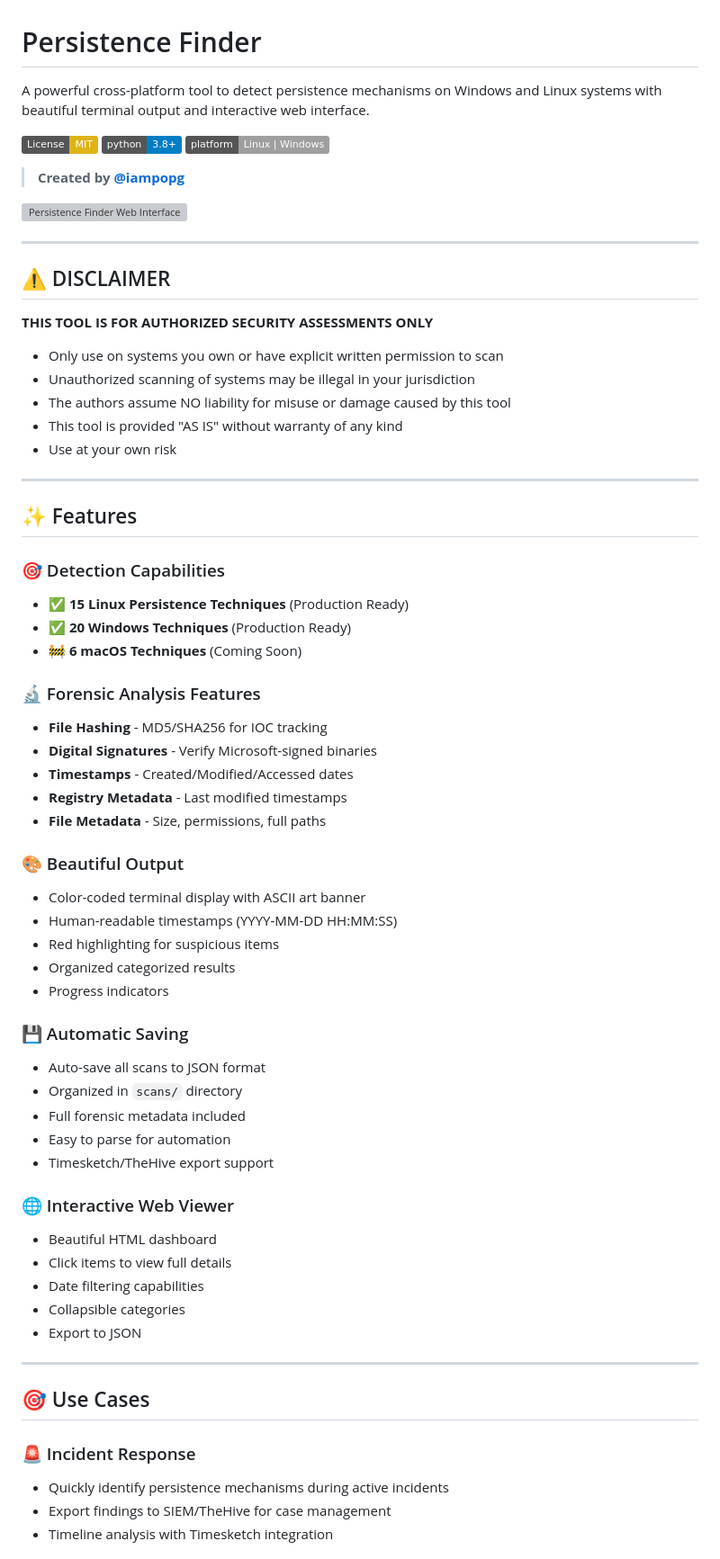
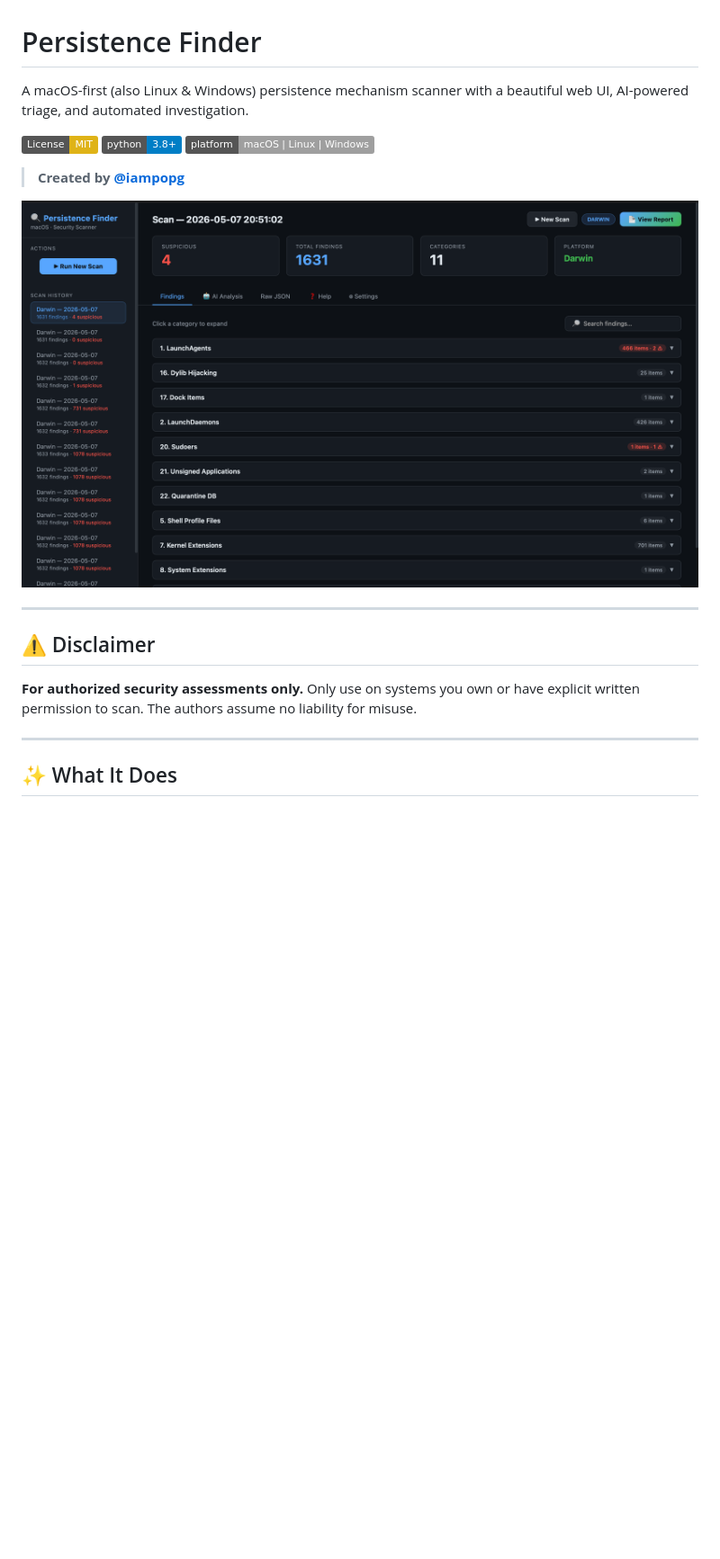
Before and after one commit to iampopg/persistence-finder, a Markdown page: docs/README.md, the part around the change printed below. Shown: that part at 90% size. Drawn GitHub-style; pictures changed too: docs/Scan.png (added); badges without logos; blank space fills up the shorter version; grey boxes are pictures that could not be loaded.

Commit message:
docs: rewrite README with current features, add Scan.png screenshot

```diff
--- a/docs/README.md
+++ b/docs/README.md
@@ -1,75 +1,22 @@
 # Persistence Finder
 
-A powerful cross-platform tool to detect persistence mechanisms on Windows and Linux systems with beautiful terminal output and interactive web interface.
+A macOS-first (also Linux & Windows) persistence mechanism scanner with a beautiful web UI, AI-powered triage, and automated investigation.
 
 [![License: MIT](https://img.shields.io/badge/License-MIT-yellow.svg)](https://opensource.org/licenses/MIT)
 [![Python 3.8+](https://img.shields.io/badge/python-3.8+-blue.svg)](https://www.python.org/downloads/)
-[![Platform](https://img.shields.io/badge/platform-Linux%20%7C%20Windows-lightgrey.svg)](https://github.com/iampopg/persistence-finder)
+[![Platform](https://img.shields.io/badge/platform-macOS%20%7C%20Linux%20%7C%20Windows-lightgrey.svg)](https://github.com/iampopg/persistence-finder)
 
 > **Created by [@iampopg](https://github.com/iampopg)**
 
-![Persistence Finder Web Interface](persistence-finder.jpg)
+![Persistence Finder Web UI](Scan.png)
 
 ---
 
-## ⚠️ DISCLAIMER
+## ⚠️ Disclaimer
 
-**THIS TOOL IS FOR AUTHORIZED SECURITY ASSESSMENTS ONLY**
-
-- Only use on systems you own or have explicit written permission to scan
-- Unauthorized scanning of systems may be illegal in your jurisdiction
-- The authors assume NO liability for misuse or damage caused by this tool
-- This tool is provided "AS IS" without warranty of any kind
-- Use at your own risk
+**For authorized security assessments only.** Only use on systems you own or have explicit written permission to scan. The authors assume no liability for misuse.
 
 ---
 
-## ✨ Features
+## ✨ What It Does
 
-### 🎯 Detection Capabilities
-
-- **✅ 15 Linux Persistence Techniques** (Production Ready)
-- **✅ 20 Windows Techniques** (Production Ready)
-- **🚧 6 macOS Techniques** (Coming Soon)
-
-### 🔬 Forensic Analysis Features
-
-- **File Hashing** - MD5/SHA256 for IOC tracking
-- **Digital Signatures** - Verify Microsoft-signed binaries
-- **Timestamps** - Created/Modified/Accessed dates
-- **Registry Metadata** - Last modified timestamps
-- **File Metadata** - Size, permissions, full paths
-
-### 🎨 Beautiful Output
-
-- Color-coded terminal display with ASCII art banner
-- Human-readable timestamps (YYYY-MM-DD HH:MM:SS)
-- Red highlighting for suspicious items
-- Organized categorized results
-- Progress indicators
-
-### 💾 Automatic Saving
-
-- Auto-save all scans to JSON format
-- Organized in `scans/` directory
-- Full forensic metadata included
-- Easy to parse for automation
-- Timesketch/TheHive export support
-
-### 🌐 Interactive Web Viewer
-
-- Beautiful HTML dashboard
-- Click items to view full details
-- Date filtering capabilities
-- Collapsible categories
-- Export to JSON
-
----
-
-## 🎯 Use Cases
-
-### 🚨 Incident Response
-- Quickly identify persistence mechanisms during active incidents
-- Export findings to SIEM/TheHive for case management
-- Timeline analysis with Timesketch integration
-
```
Also changed, not shown: other parts of docs/README.md (+126 -300 lines).
